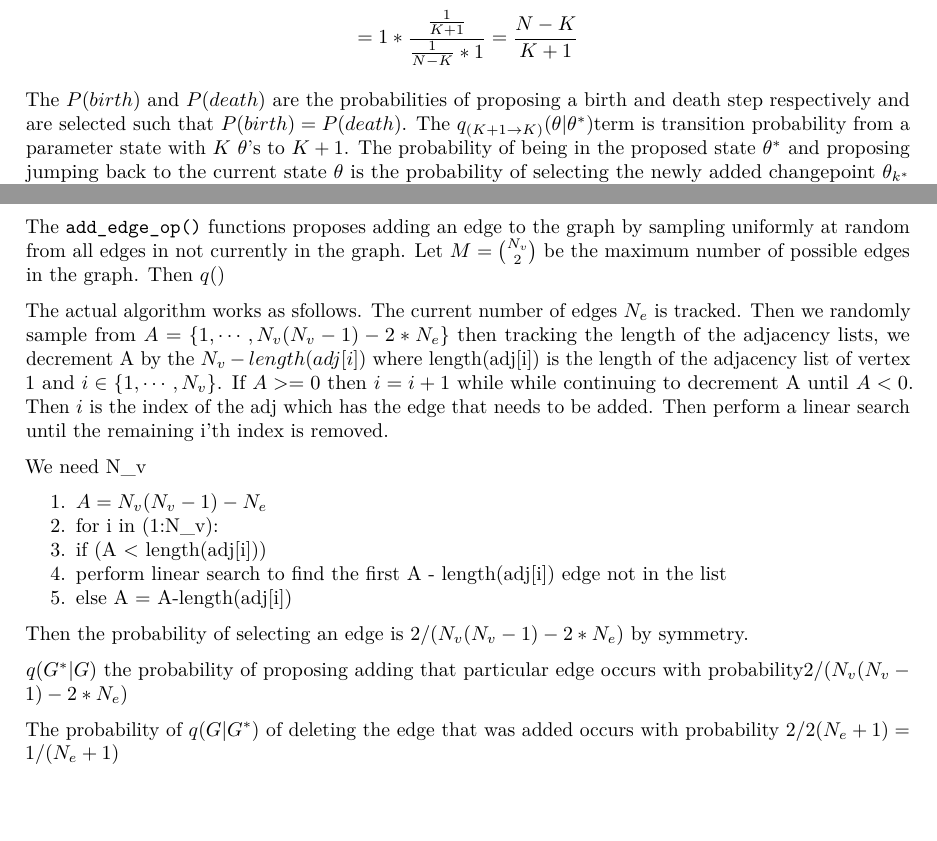
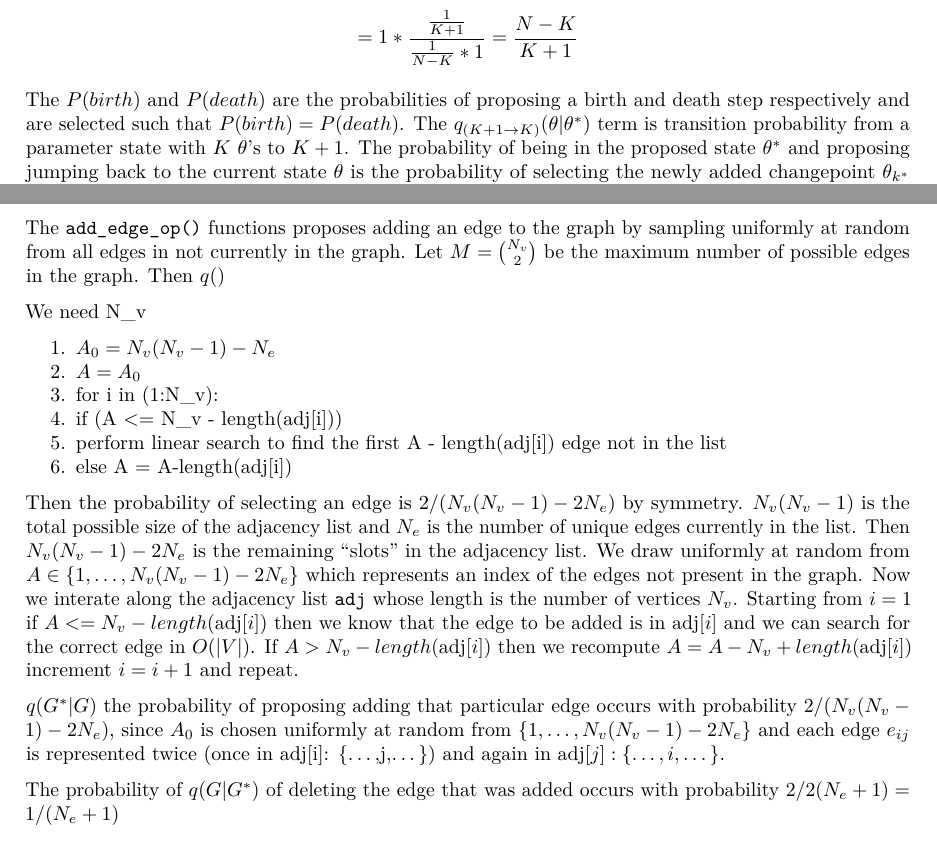
Before and after one commit to stone-d-chen/dis_sim, a LaTeX thesis (thesis_draft.tex): two parts of pages 12 and 13 of 14, joined at a grey line, cut so that both start at the same text, the shorter picture padded with empty space. Compiled offline with pdfLaTeX.

Commit message:
thesis add op updates

```diff
--- a/thesis_draft.tex
+++ b/thesis_draft.tex
@@ -725,39 +724,45 @@ graph by sampling uniformly at random from all edges in not currently in
 the graph. Let \(M = \binom{N_v}{2}\) be the maximum number of possible
 edges in the graph. Then \(q()\)
 
-The actual algorithm works as sfollows. The current number of edges
-\(N_e\) is tracked. Then we randomly sample from
-\(A =\{1,\cdots, N_v(N_v-1)-2*N_e\}\) then tracking the length of the
-adjacency lists, we decrement A by the \(N_v - length(adj[i])\) where
-length(adj{[}i{]}) is the length of the adjacency list of vertex 1 and
-\(i\in\{1,\cdots,N_v\}\). If \(A >= 0\) then \(i = i+1\) while while
-continuing to decrement A until \(A < 0\). Then \(i\) is the index of
-the adj which has the edge that needs to be added. Then perform a linear
-search until the remaining i'th index is removed.
-
 We need N\_v
 
 \begin{enumerate}
 \def\labelenumi{\arabic{enumi}.}
 \tightlist
 \item
-  \(A = N_v(N_v-1) - N_e\)
+  \(A_0 = N_v(N_v-1) - N_e\)
+\item
+  \(A = A_0\)
 \item
   for i in (1:N\_v):
 \item
-  if (A \textless{} length(adj{[}i{]}))
+  if (A \textless{}= N\_v - length(\text{adj}{[}i{]}))
 \item
-  perform linear search to find the first A - length(adj{[}i{]}) edge
-  not in the list
+  perform linear search to find the first A - length(\text{adj}{[}i{]})
+  edge not in the list
 \item
-  else A = A-length(adj{[}i{]})
+  else A = A-length(\text{adj}{[}i{]})
 \end{enumerate}
 
-Then the probability of selecting an edge is \(2/(N_v(N_v-1) - 2*N_e)\)
-by symmetry.
+Then the probability of selecting an edge is \(2/(N_v(N_v-1) - 2N_e)\)
+by symmetry. \(N_v(N_v-1)\) is the total possible size of the adjacency
+list and \(N_e\) is the number of unique edges currently in the list.
+Then \(N_v(N_v-1) - 2N_e\) is the remaining ``slots'' in the adjacency
+list. We draw uniformly at random from
+\(A \in \{1,\dots,N_v(N_v-1) - 2N_e\}\) which represents an index of the
+edges not present in the graph. Now we interate along the adjacency list
+\texttt{adj} whose length is the number of vertices \(N_v\). Starting
+from \(i = 1\) if \(A <= N_v - length(\text{adj}[i])\) then we know that
+the edge to be added is in \(\text{adj}[i]\) and we can search for the
+correct edge in \(O(|V|)\). If \(A > N_v - length(\text{adj}[i])\) then
+we recompute \(A = A - N_v + length(\text{adj}[i])\) increment
+\(i = i + 1\) and repeat.
 
 \(q(G^*|G)\) the probability of proposing adding that particular edge
-occurs with probability\(2/(N_v(N_v-1) - 2*N_e)\)
+occurs with probability \(2/(N_v(N_v-1) - 2N_e)\), since \(A_0\) is
+chosen uniformly at random from \(\{1,\dots,N_v(N_v-1) - 2N_e\}\) and
+each edge \(e_{ij}\) is represented twice (once in \text{adj}{[}i{]}:
+\{\dots,j,\dots\}) and again in \(\text{adj}[j]: \{\dots,i,\dots\}\).
 
 The probability of \(q(G|G^*)\) of deleting the edge that was added
 occurs with probability \(2/2(N_e+1) = 1/(N_e+1)\)
```
Also changed, not shown: thesis_draft.tex (19 more changed lines), 1 other file.
